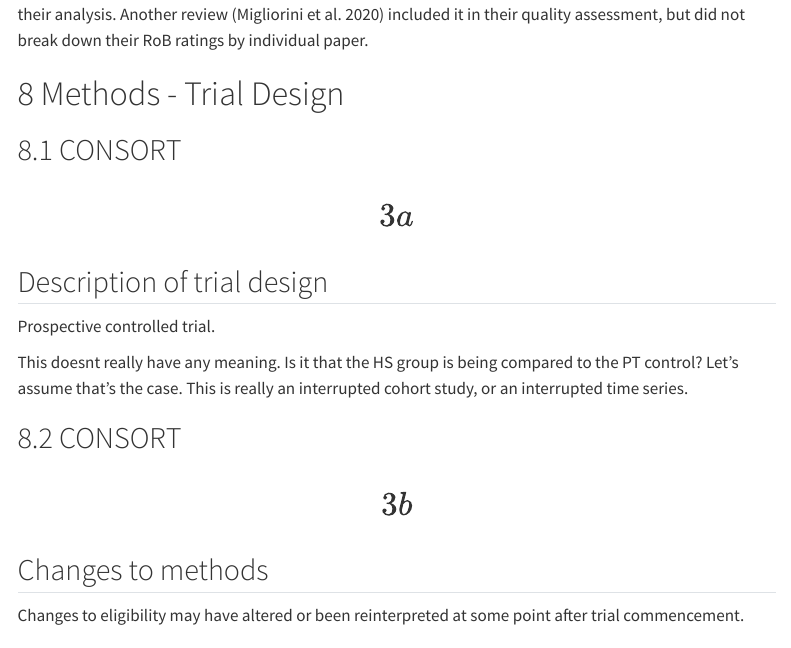
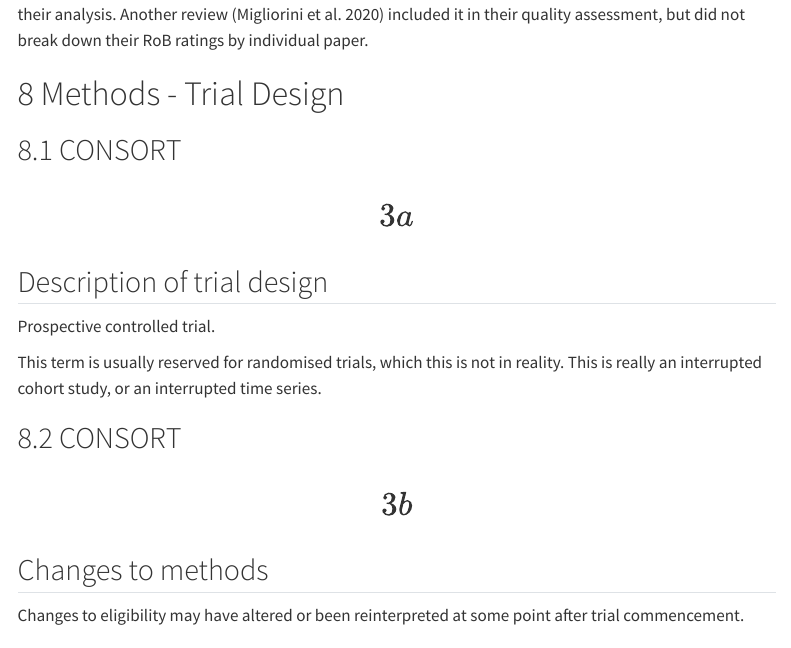
Before and after one commit to EBMA-Team/Forensic-Paper1, a Quarto document (ForensicPaper1.qmd): the page in a window 1100 px wide, from 9150 px down. Rendered offline with R 4.5, knitr and Pandoc in place of Quarto, with nearby package versions; some code elsewhere in the file could not run offline; menus at the side of the page are left out.

Commit message:
Update ForensicPaper1.qmd

```diff
--- a/ForensicPaper1.qmd
+++ b/ForensicPaper1.qmd
@@ -627,7 +627,7 @@ One systematic review [@janssen2017] used the Cochrane library checklist for RCT
 
 Prospective controlled trial.
 
-This doesnt really have any meaning. Is it that the HS group is being compared to the PT control? Let's assume that's the case. This is really an interrupted cohort study, or an interrupted time series.
+This term is usually reserved for randomised trials, which this is not in reality. This is really an interrupted cohort study, or an interrupted time series.
 
 <!--# Come back to this later -->
 
```
